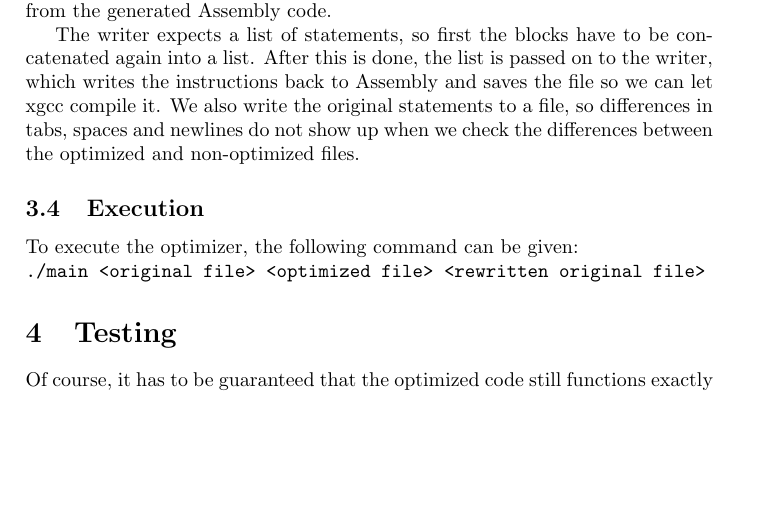
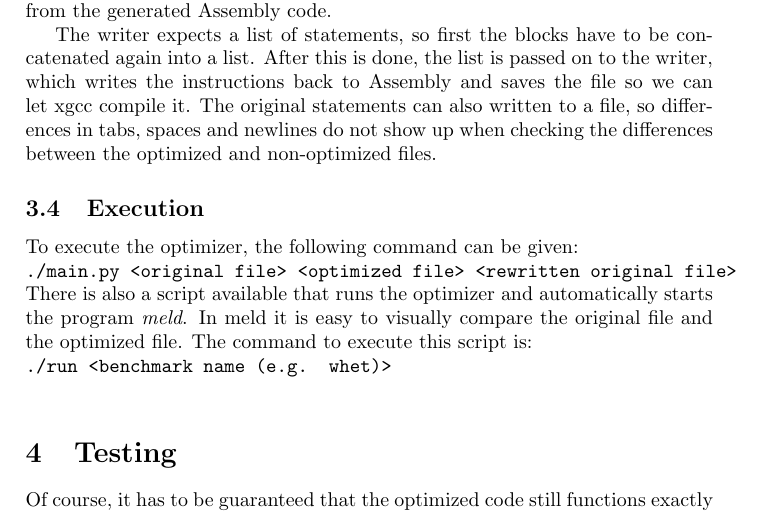
Before and after one commit to taddeus/peephole, a LaTeX document (report/report.tex): part of page 6 of 9, cut so that both start at the same text, the shorter picture padded with empty space. Compiled offline with pdfLaTeX.

Commit message:
Small changes report.

```diff
--- a/report/report.tex
+++ b/report/report.tex
@@ -246,14 +246,18 @@ the generated Assembly code.
 The writer expects a list of statements, so first the blocks have to be
 concatenated again into a list. After this is done, the list is passed on to
 the writer, which writes the instructions back to Assembly and saves the file
-so we can let xgcc compile it. We also write the original statements to a file,
-so differences in tabs, spaces and newlines do not show up when we check the
-differences between the optimized and non-optimized files.
+so we can let xgcc compile it. The original statements can also written to a
+file, so differences in tabs, spaces and newlines do not show up when checking
+the differences between the optimized and non-optimized files.
 
 \subsection{Execution}
 
 To execute the optimizer, the following command can be given:\\
-\texttt{./main <original file> <optimized file> <rewritten original file>}
+\texttt{./main.py <original file> <optimized file> <rewritten original file>}\\
+There is also a script available that runs the optimizer and automatically
+starts the program \emph{meld}. In meld it is easy to visually compare the
+original file and the optimized file. The command to execute this script is:\\
+\texttt{./run <benchmark name (e.g. whet)>}\\
 
 \section{Testing}
 
```
